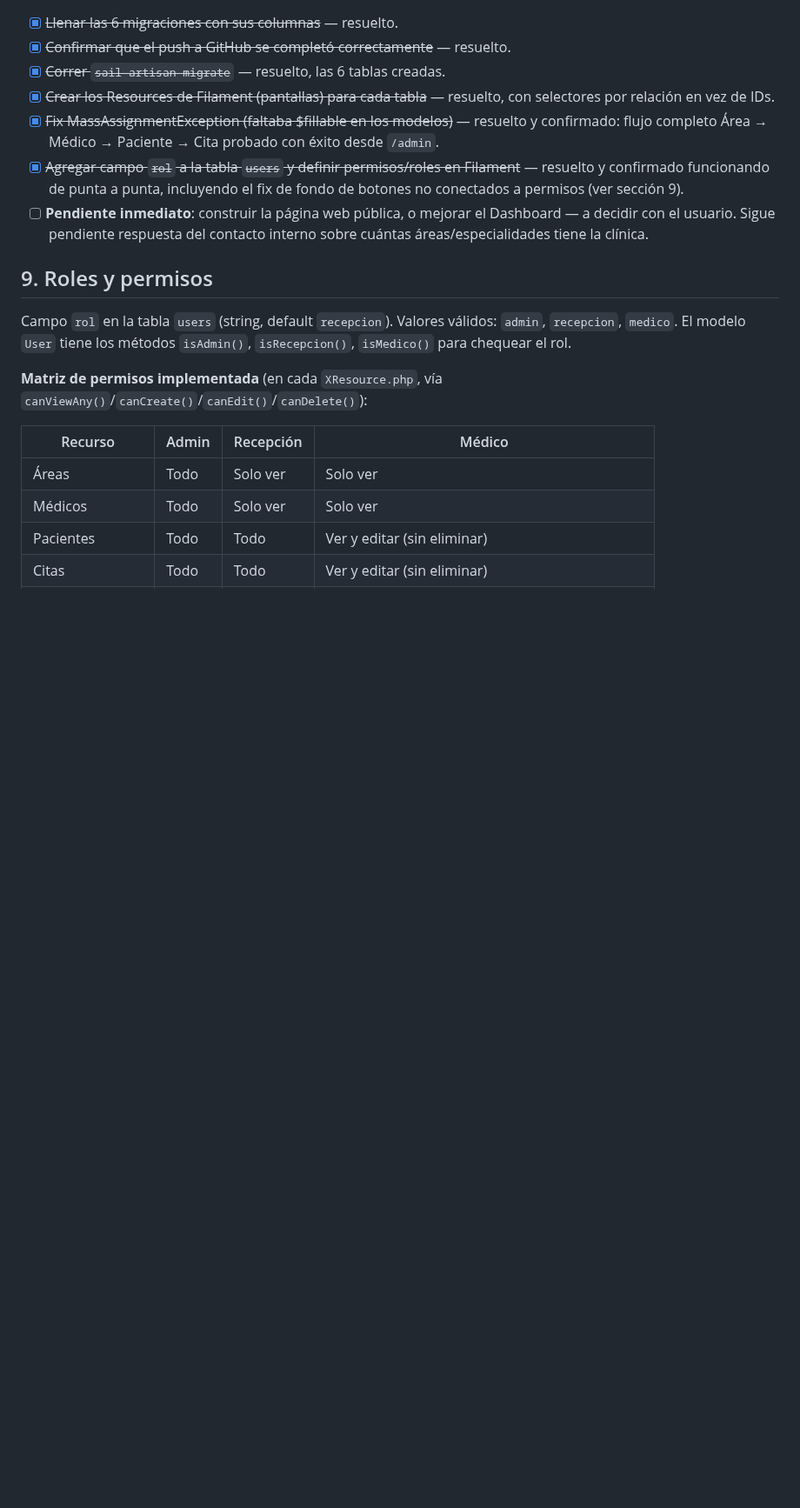
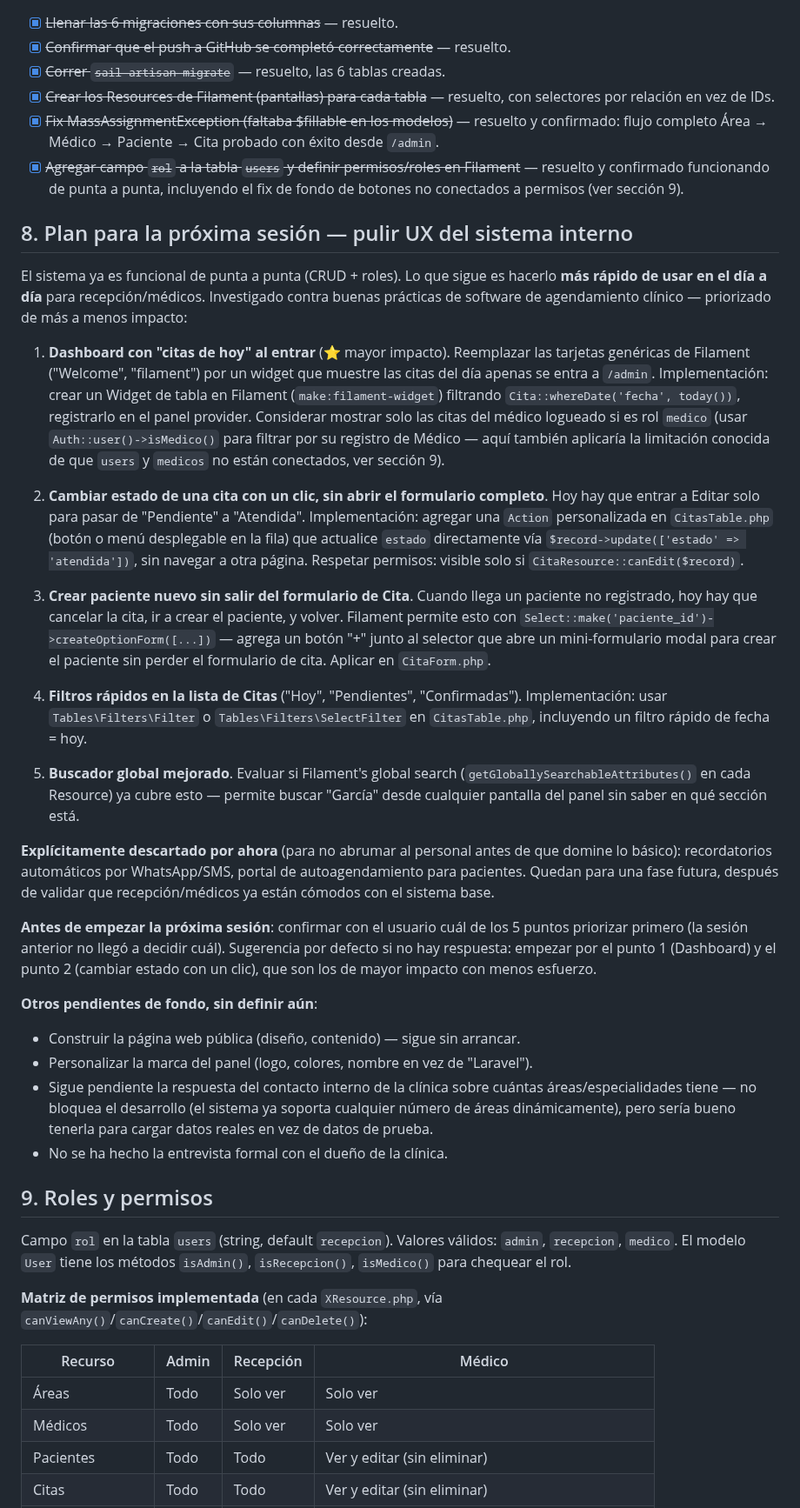
Before and after one commit to isra16class-byte/clinica-benites, a Markdown page: MEMORIA.md, the part around one of its changes. Shown at 87% size. Rendered like a GitHub page; blank space fills up the shorter version.

```diff
--- a/MEMORIA.md
+++ b/MEMORIA.md
@@ -134,7 +134,30 @@ facturas
 - [x] ~~Crear los Resources de Filament (pantallas) para cada tabla~~ — resuelto, con selectores por relación en vez de IDs.
 - [x] ~~Fix MassAssignmentException (faltaba \$fillable en los modelos)~~ — resuelto y confirmado: flujo completo Área → Médico → Paciente → Cita probado con éxito desde `/admin`.
 - [x] ~~Agregar campo `rol` a la tabla `users` y definir permisos/roles en Filament~~ — resuelto y confirmado funcionando de punta a punta, incluyendo el fix de fondo de botones no conectados a permisos (ver sección 9).
-- [ ] **Pendiente inmediato**: construir la página web pública, o mejorar el Dashboard — a decidir con el usuario. Sigue pendiente respuesta del contacto interno sobre cuántas áreas/especialidades tiene la clínica.
+
+## 8. Plan para la próxima sesión — pulir UX del sistema interno
+
+El sistema ya es funcional de punta a punta (CRUD + roles). Lo que sigue es hacerlo **más rápido de usar en el día a día** para recepción/médicos. Investigado contra buenas prácticas de software de agendamiento clínico — priorizado de más a menos impacto:
+
+1. **Dashboard con "citas de hoy" al entrar** (⭐ mayor impacto). Reemplazar las tarjetas genéricas de Filament ("Welcome", "filament") por un widget que muestre las citas del día apenas se entra a `/admin`. Implementación: crear un Widget de tabla en Filament (`make:filament-widget`) filtrando `Cita::whereDate('fecha', today())`, registrarlo en el panel provider. Considerar mostrar solo las citas del médico logueado si es rol `medico` (usar `Auth::user()->isMedico()` para filtrar por su registro de Médico — aquí también aplicaría la limitación conocida de que `users` y `medicos` no están conectados, ver sección 9).
+
+2. **Cambiar estado de una cita con un clic, sin abrir el formulario completo**. Hoy hay que entrar a Editar solo para pasar de "Pendiente" a "Atendida". Implementación: agregar una `Action` personalizada en `CitasTable.php` (botón o menú desplegable en la fila) que actualice `estado` directamente vía `$record->update(['estado' => 'atendida'])`, sin navegar a otra página. Respetar permisos: visible solo si `CitaResource::canEdit($record)`.
+
+3. **Crear paciente nuevo sin salir del formulario de Cita**. Cuando llega un paciente no registrado, hoy hay que cancelar la cita, ir a crear el paciente, y volver. Filament permite esto con `Select::make('paciente_id')->createOptionForm([...])` — agrega un botón "+" junto al selector que abre un mini-formulario modal para crear el paciente sin perder el formulario de cita. Aplicar en `CitaForm.php`.
+
+4. **Filtros rápidos en la lista de Citas** ("Hoy", "Pendientes", "Confirmadas"). Implementación: usar `Tables\Filters\Filter` o `Tables\Filters\SelectFilter` en `CitasTable.php`, incluyendo un filtro rápido de fecha = hoy.
+
+5. **Buscador global mejorado**. Evaluar si Filament's global search (`getGloballySearchableAttributes()` en cada Resource) ya cubre esto — permite buscar "García" desde cualquier pantalla del panel sin saber en qué sección está.
+
+**Explícitamente descartado por ahora** (para no abrumar al personal antes de que domine lo básico): recordatorios automáticos por WhatsApp/SMS, portal de autoagendamiento para pacientes. Quedan para una fase futura, después de validar que recepción/médicos ya están cómodos con el sistema base.
+
+**Antes de empezar la próxima sesión**: confirmar con el usuario cuál de los 5 puntos priorizar primero (la sesión anterior no llegó a decidir cuál). Sugerencia por defecto si no hay respuesta: empezar por el punto 1 (Dashboard) y el punto 2 (cambiar estado con un clic), que son los de mayor impacto con menos esfuerzo.
+
+**Otros pendientes de fondo, sin definir aún**:
+- Construir la página web pública (diseño, contenido) — sigue sin arrancar.
+- Personalizar la marca del panel (logo, colores, nombre en vez de "Laravel").
+- Sigue pendiente la respuesta del contacto interno de la clínica sobre cuántas áreas/especialidades tiene — no bloquea el desarrollo (el sistema ya soporta cualquier número de áreas dinámicamente), pero sería bueno tenerla para cargar datos reales en vez de datos de prueba.
+- No se ha hecho la entrevista formal con el dueño de la clínica.
 
 ## 9. Roles y permisos
 
```
Also changed, not shown: other parts of MEMORIA.md (+2 -8 lines), CHANGELOG.md (+15 -0 lines).
